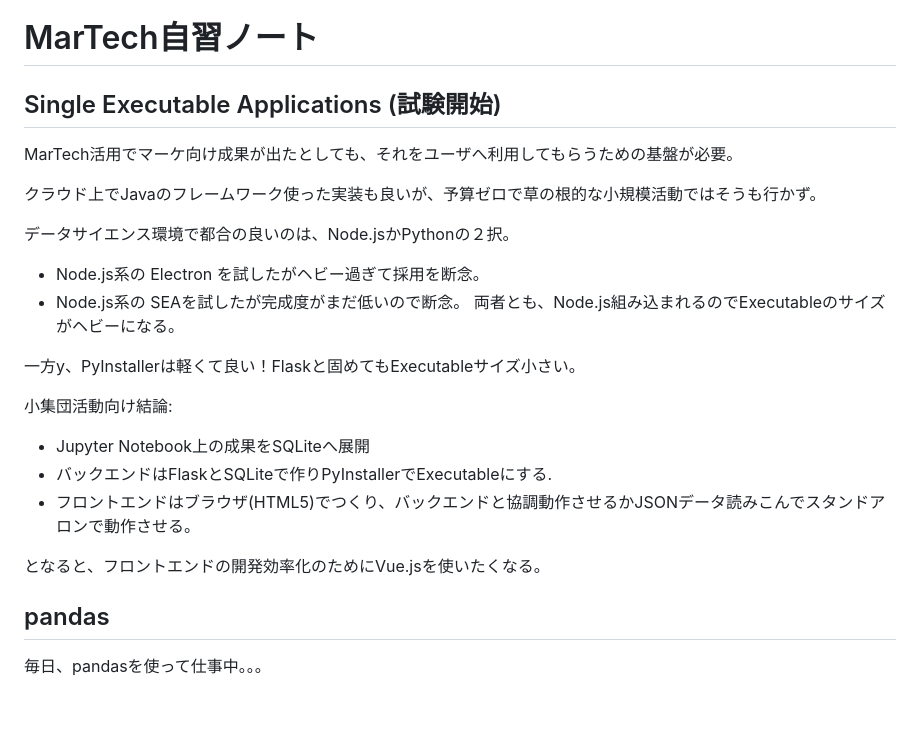
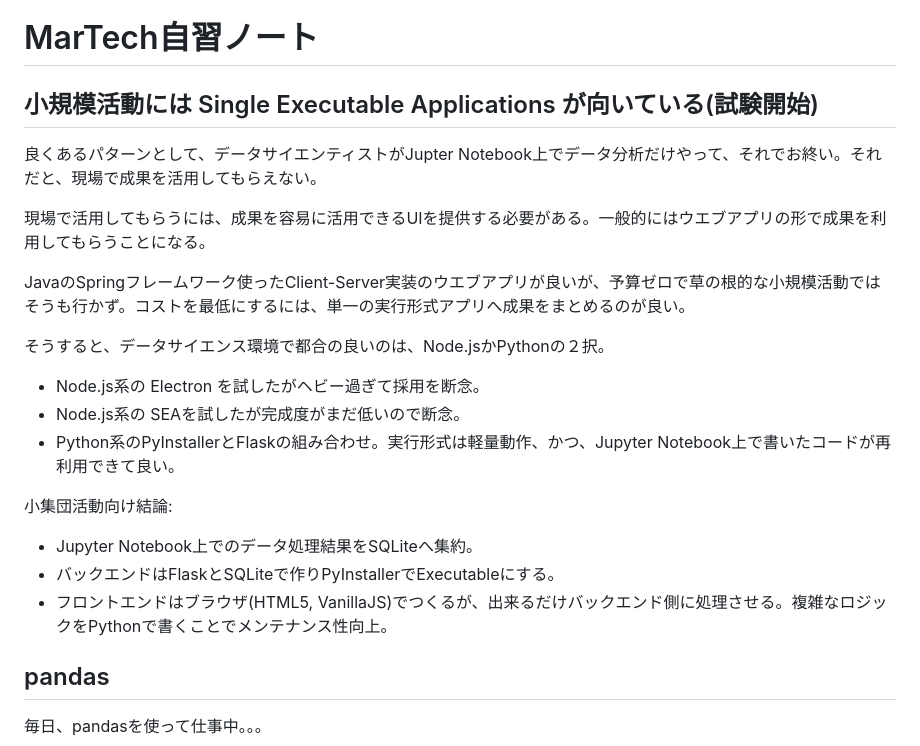
Before and after one commit to araobp/Learning-MarTech, a Markdown page: README.md, the part around the change. GitHub-like rendering; blank space fills up the shorter version.

```diff
--- a/README.md
+++ b/README.md
@@ -1,25 +1,23 @@
 # MarTech自習ノート
 
-## Single Executable Applications (試験開始)
+## 小規模活動には Single Executable Applications が向いている(試験開始)
 
-MarTech活用でマーケ向け成果が出たとしても、それをユーザへ利用してもらうための基盤が必要。
+良くあるパターンとして、データサイエンティストがJupter Notebook上でデータ分析だけやって、それでお終い。それだと、現場で成果を活用してもらえない。
 
-クラウド上でJavaのフレームワーク使った実装も良いが、予算ゼロで草の根的な小規模活動ではそうも行かず。
+現場で活用してもらうには、成果を容易に活用できるUIを提供する必要がある。一般的にはウエブアプリの形で成果を利用してもらうことになる。
 
-データサイエンス環境で都合の良いのは、Node.jsかPythonの２択。
+JavaのSpringフレームワーク使ったClient-Server実装のウエブアプリが良いが、予算ゼロで草の根的な小規模活動ではそうも行かず。コストを最低にするには、単一の実行形式アプリへ成果をまとめるのが良い。
+
+そうすると、データサイエンス環境で都合の良いのは、Node.jsかPythonの２択。
 
 - Node.js系の Electron を試したがヘビー過ぎて採用を断念。
 - Node.js系の SEAを試したが完成度がまだ低いので断念。
-両者とも、Node.js組み込まれるのでExecutableのサイズがヘビーになる。
-
-一方y、PyInstallerは軽くて良い！Flaskと固めてもExecutableサイズ小さい。
+- Python系のPyInstallerとFlaskの組み合わせ。実行形式は軽量動作、かつ、Jupyter Notebook上で書いたコードが再利用できて良い。
 
 小集団活動向け結論:
-- Jupyter Notebook上の成果をSQLiteへ展開
-- バックエンドはFlaskとSQLiteで作りPyInstallerでExecutableにする.
-- フロントエンドはブラウザ(HTML5)でつくり、バックエンドと協調動作させるかJSONデータ読みこんでスタンドアロンで動作させる。
-
-となると、フロントエンドの開発効率化のためにVue.jsを使いたくなる。
+- Jupyter Notebook上でのデータ処理結果をSQLiteへ集約。
+- バックエンドはFlaskとSQLiteで作りPyInstallerでExecutableにする。
+- フロントエンドはブラウザ(HTML5, VanillaJS)でつくるが、出来るだけバックエンド側に処理させる。複雑なロジックをPythonで書くことでメンテナンス性向上。
 
 ## pandas
 
```
